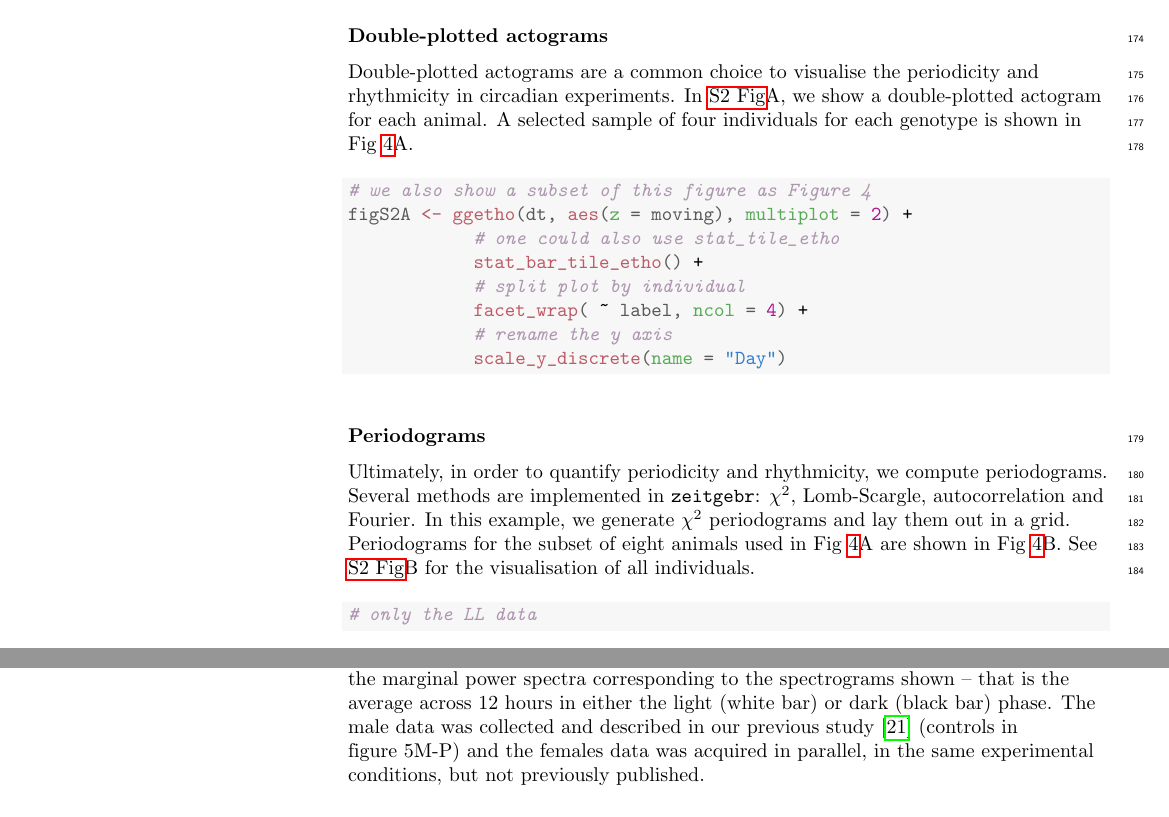
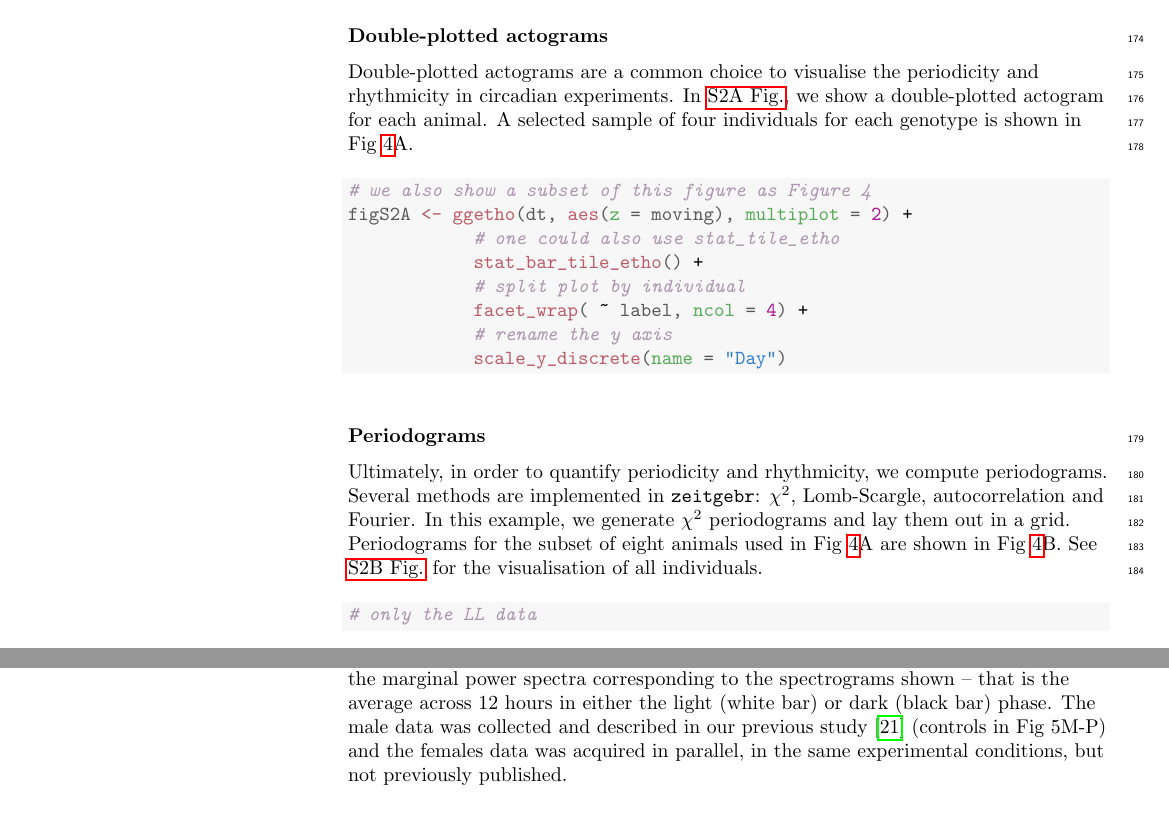
Before and after one commit to gilestrolab/rethomics_manuscript, a LaTeX document (manuscript-final.tex): two parts of pages 7 and 11 of 15, joined at a grey line, cut so that both start at the same text. Compiled offline with pdfLaTeX.

Commit message:
plos editorial tasks

```diff
--- a/manuscript-final.tex
+++ b/manuscript-final.tex
@@ -119,7 +119,7 @@
 \renewcommand{\figurename}{Fig}
 
 % Use the PLoS provided BiBTeX style
-%\bibliographystyle{plos2015}
+\bibliographystyle{plos2015}
 %\bibliographystyle{apalike}
 
 % Remove brackets from numbering in List of References
@@ -569,7 +569,7 @@ Note that, as a consequence of the curation procedure, we now have 53 `valid' in
 
 \subsubsection*{Double-plotted actograms}
 Double-plotted actograms are a common choice to visualise the periodicity and rhythmicity in circadian experiments.
-In \nameref{S2-Fig}A, we show a double-plotted actogram for each animal.
+In \hyperref[S2-Fig]{S2A~Fig.}, we show a double-plotted actogram for each animal.
 A selected sample of four individuals for each genotype is shown in Fig~\ref{fig:fig-4}A.
 
 \begin{knitrout}
@@ -596,7 +596,7 @@ Several methods are implemented in \texttt{zeitgebr}: $\chi{}^2$, Lomb-Scargle,
 and Fourier.
 In this example, we generate $\chi{}^2$ periodograms and lay them out in a grid.
 Periodograms for the subset of eight animals used in Fig~\ref{fig:fig-4}A are shown in Fig~\ref{fig:fig-4}B.
-See \nameref{S2-Fig}B for the visualisation of all individuals.
+See \hyperref[S2-Fig]{S2B~Fig.} for the visualisation of all individuals.
 
 \begin{knitrout}
 \definecolor{shadecolor}{rgb}{0.969, 0.969, 0.969}\color{fgcolor}\begin{kframe}
@@ -842,7 +842,7 @@ Fig~\ref{fig:fig-6}A-C shows the raw position data at two different scales for t
 		D: Continuous wavelet transform spectrogram for the two representative animals.
 		E: Average spectrogram across 40 males and 40 females.
 		In D and E, the lines on the right show the marginal power spectra corresponding to the spectrograms shown -- that is the average across 12 hours in either the light (white bar) or dark (black bar) phase.
-		The male data was collected and described in our previous study \cite{geissmann_ethoscopes_2017} (controls in figure~5M-P) and the females data was acquired in parallel, in the same experimental conditions, but not previously published.
+		The male data was collected and described in our previous study \cite{geissmann_ethoscopes_2017} (controls in Fig~5M-P) and the females data was acquired in parallel, in the same experimental conditions, but not previously published.
 	}
 	\label{fig:fig-6}
 \end{figure}
```
Also changed, not shown: fig/fig-1.eps (deleted), fig/fig-2.eps (deleted), fig/fig-3.pdf, fig/fig-4.eps (deleted), fig/fig-4.pdf, fig/fig-5.eps, fig/fig-5.pdf, fig/fig-S1.eps (deleted), fig/fig-S2.eps (deleted), fig/fig-S2.pdf, table-S1.pdf (added), manuscript-final.tex (1 more changed lines), 1 other file.
